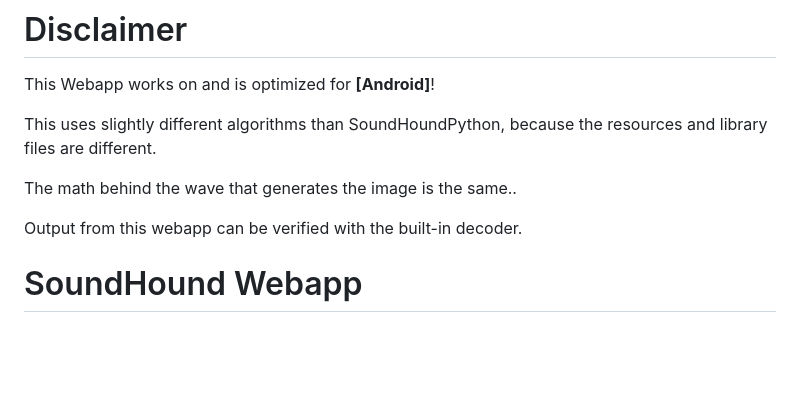
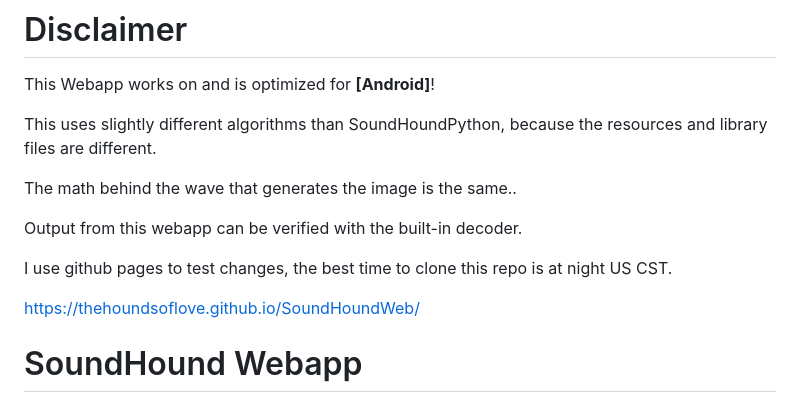
Before and after one commit to Thehoundsoflove/SoundHoundWeb, a Markdown page: README.md, the part around the change. Rendered like a GitHub page; blank space fills up the shorter version.

```diff
--- a/README.md
+++ b/README.md
@@ -6,6 +6,10 @@ This uses slightly different algorithms than SoundHoundPython, because the resou
 The math behind the wave that generates the image is the same..
 
 Output from this webapp can be verified with the built-in decoder.
+
+I use github pages to test changes, the best time to clone this repo is at night US CST.
+
+https://thehoundsoflove.github.io/SoundHoundWeb/
 
 # SoundHound Webapp
 SoundHound is a pet project, it is a Sensory Substitution tool that has a very high resolution of 350x350.
```
